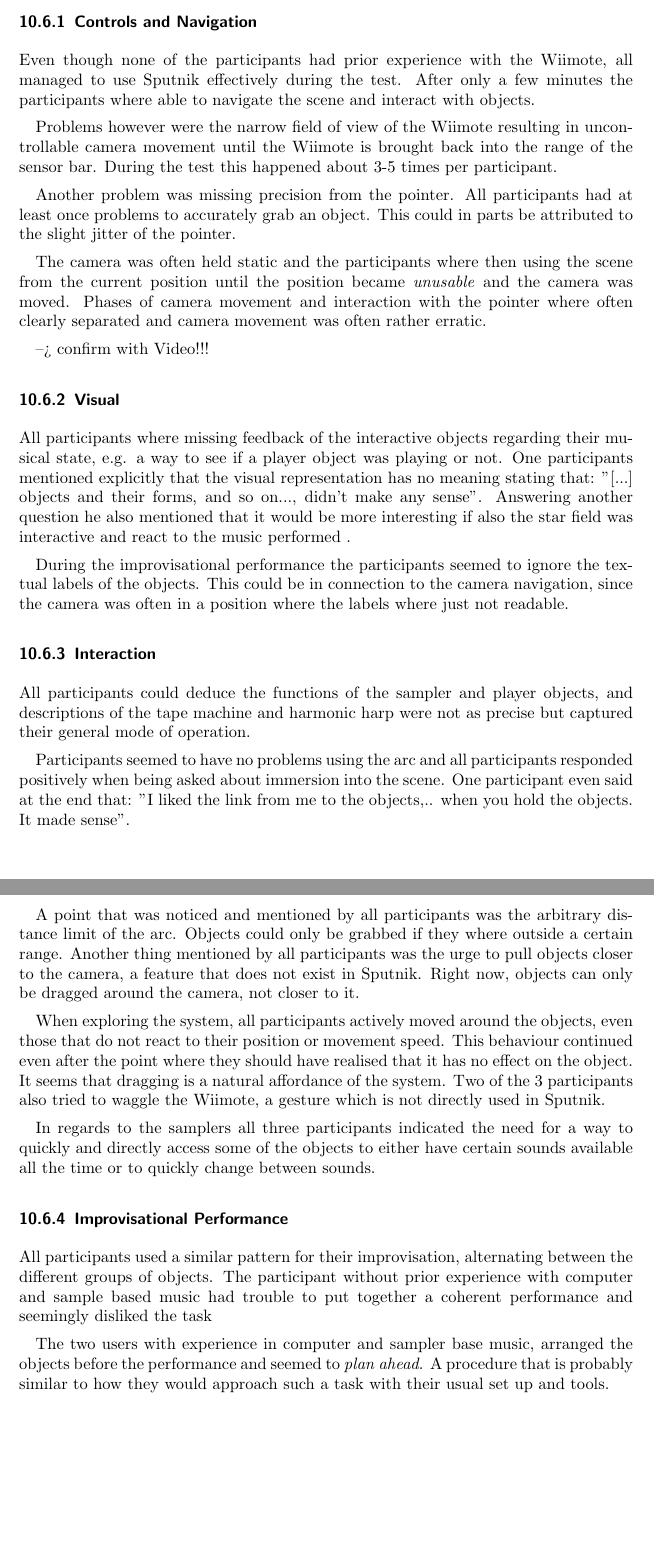
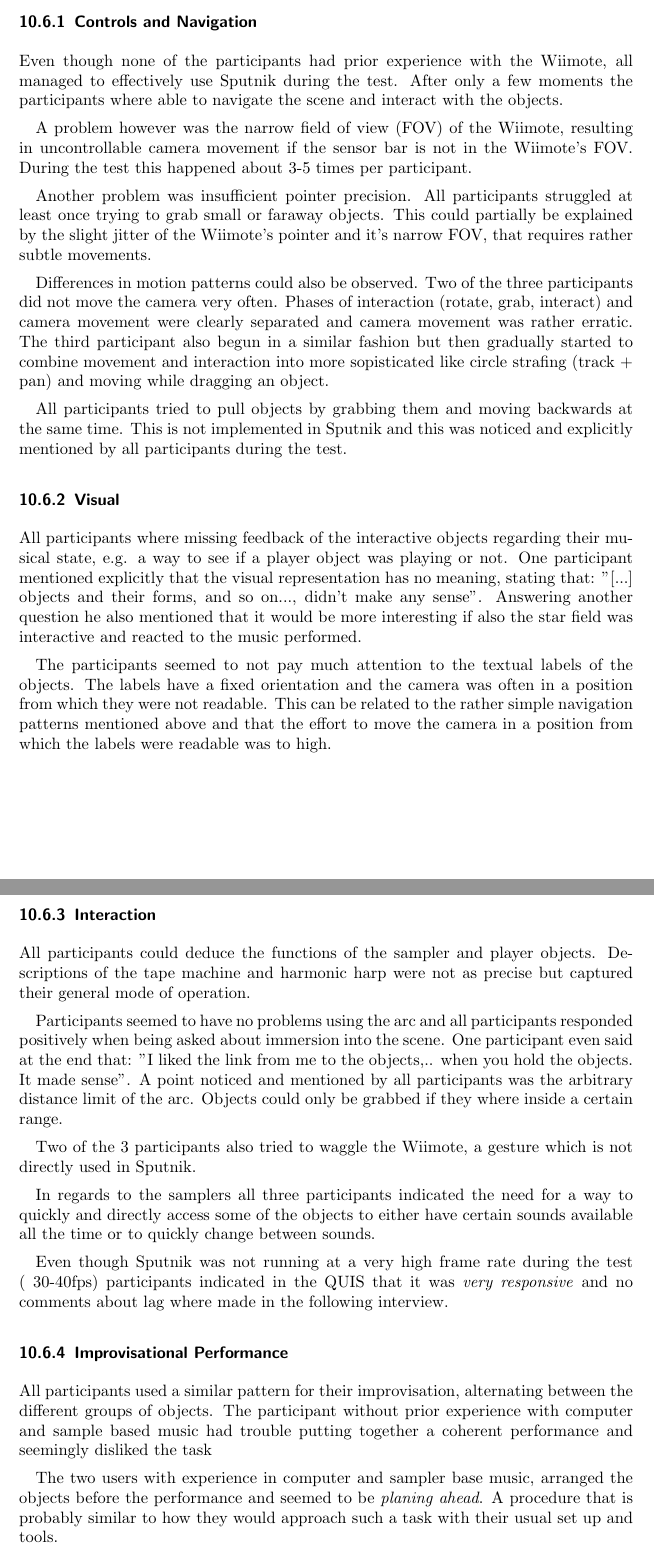
Before and after one commit to SimonWallner/sputnik, a LaTeX paper (documentation/report/sputnik_report.tex): two parts of pages 14 and 15 of 18, joined at a grey line, cut so that both start at the same text, the shorter picture padded with empty space. Compiled offline with pdfLaTeX.

Commit message:
evaluation results final draft, added report video.

```diff
--- a/documentation/report/sputnik_report.tex
+++ b/documentation/report/sputnik_report.tex
@@ -413,16 +412,17 @@ Unfortunately, the results of the Likert items where inconclusive: The first que
 % - no precise control --> jittering, sensitivity?
 % - grab accuracy
 % - lack of movement/sophisticated movement/motion patterns
+% - pull missing, mentioned 3 times
 \subsubsection{Controls and Navigation}
-Even though none of the participants had prior experience with the Wiimote, all managed to use Sputnik effectively during the test. After only a few minutes the participants where able to navigate the scene and interact with objects.
+Even though none of the participants had prior experience with the Wiimote, all managed to effectively use Sputnik during the test. After only a few moments the participants where able to navigate the scene and interact with the objects.
 
-Problems however were the narrow field of view of the Wiimote resulting in uncontrollable camera movement until the Wiimote is brought back into the range of the sensor bar. During the test this happened about 3-5 times per participant.
+A problem however was the narrow field of view (FOV) of the Wiimote, resulting in uncontrollable camera movement if the sensor bar is not in the Wiimote's FOV. During the test this happened about 3-5 times per participant.
 
-Another problem was missing precision from the pointer. All participants had at least once problems to accurately grab an object. This could in parts be attributed to the slight jitter of the pointer.
+Another problem was insufficient pointer precision. All participants struggled at least once trying to grab small or faraway objects. This could partially be explained by the slight jitter of the Wiimote's pointer and it's narrow FOV, that requires rather subtle movements.
 
-The camera was often held static and the participants where then using the scene from the current position until the position became \emph{unusable} and the camera was moved. Phases of camera movement and interaction with the pointer where often clearly separated and camera movement was often rather erratic.
+Differences in motion patterns could also be observed. Two of the three participants did not move the camera very often. Phases of interaction (rotate, grab, interact) and camera movement were clearly separated and camera movement was rather erratic. The third participant also begun in a similar fashion but then gradually started to combine movement and interaction into more sopisticated like circle strafing (track + pan) and moving while dragging an object.
 
---> confirm with Video!!!
+All participants tried to pull objects by grabbing them and moving backwards at the same time. This is not implemented in Sputnik and this was noticed and explicitly mentioned by all participants during the test.
 
 
 
@@ -432,14 +432,13 @@ The camera was often held static and the participants where then using the scene
 % - no read labels
 % - use pointer to direct gaze, or when talking
 \subsubsection{Visual}
-All participants where missing feedback of the interactive objects regarding their musical state, e.g. a way to see if a player object was playing or not. One participants mentioned explicitly that the visual representation has no meaning stating that: "[...] objects and their forms, and so on..., didn't make any sense". Answering another question he also mentioned that it would be more interesting if also the star field was interactive and react to the music performed .
+All participants where missing feedback of the interactive objects regarding their musical state, e.g. a way to see if a player object was playing or not. One participant mentioned explicitly that the visual representation has no meaning, stating that: "[...] objects and their forms, and so on..., didn't make any sense". Answering another question he also mentioned that it would be more interesting if also the star field was interactive and reacted to the music performed.
 
-During the improvisational performance the participants seemed to ignore the textual labels of the objects. This could be in connection to the camera navigation, since the camera was often in a position where the labels where just not readable.
+The participants seemed to not pay much attention to the textual labels of the objects. The labels have a fixed orientation and the camera was often in a position from which they were not readable. This can be related to the rather simple navigation patterns mentioned above and that the effort to move the camera in a position from which the labels were readable was to high.
 
 
 
 % # interaction
-% - pull missing, mentioned 3 times
 % - participants found out what objects do and how they react.
 % - artificial distance limit
 % - controller waggle
@@ -449,15 +448,15 @@ During the improvisational performance the participants seemed to ignore the tex
 % - use of space, spatiality
 % - dragging of all objects, even samplers and stuff. --> natural affordance of the system?
 \subsubsection{Interaction}
-All participants could deduce the functions of the sampler and player objects, and descriptions of the tape machine and harmonic harp were not as precise but captured their general mode of operation.
+All participants could deduce the functions of the sampler and player objects. Descriptions of the tape machine and harmonic harp were not as precise but captured their general mode of operation.
 
-Participants seemed to have no problems using the arc and all participants responded positively when being asked about immersion into the scene. One participant even said at the end that: "I liked the link from me to the objects,.. when you hold the objects. It made sense".
+Participants seemed to have no problems using the arc and all participants responded positively when being asked about immersion into the scene. One participant even said at the end that: "I liked the link from me to the objects,.. when you hold the objects. It made sense". A point noticed and mentioned by all participants was the arbitrary distance limit of the arc. Objects could only be grabbed if they where inside a certain range.
 
-A point that was noticed and mentioned by all participants was the arbitrary distance limit of the arc. Objects could only be grabbed if they where outside a certain range. Another thing mentioned by all participants was the urge to pull objects closer to the camera, a feature that does not exist in Sputnik. Right now, objects can only be dragged around the camera, not closer to it.
-
-When exploring the system, all participants actively moved around the objects, even those that do not react to their position or movement speed. This behaviour continued even after the point where they should have realised that it has no effect on the object. It seems that dragging is a natural affordance of the system. Two of the 3 participants also tried to waggle the Wiimote, a gesture which is not directly used in Sputnik.
+Two of the 3 participants also tried to waggle the Wiimote, a gesture which is not directly used in Sputnik.
 
 In regards to the samplers all three participants indicated the need for a way to quickly and directly access some of the objects to either have certain sounds available all the time or to quickly change between sounds.
+
+Even though Sputnik was not running at a very high frame rate during the test (~30-40fps) participants indicated in the QUIS that it was \emph{very responsive} and no comments about lag where made in the following interview.
 
 
 
@@ -469,7 +468,7 @@ In regards to the samplers all three participants indicated the need for a way t
 % - interesting objects, harp, tape
 
 \subsubsection{Improvisational Performance}
-All participants used a similar pattern for their improvisation, alternating between the different groups of objects. The participant without prior experience with computer and sample based music had trouble to put together a coherent performance and seemingly disliked the task
+All participants used a similar pattern for their improvisation, alternating between the different groups of objects. The participant without prior experience with computer and sample based music had trouble putting together a coherent performance and seemingly disliked the task
 
-The two users with experience in computer and sampler base music, arranged the objects before the performance and seemed to \emph{plan ahead}. A procedure that is probably similar to how they would approach such a task with their usual set up and tools.
+The two users with experience in computer and sampler base music, arranged the objects before the performance and seemed to be \emph{planing ahead}. A procedure that is probably similar to how they would approach such a task with their usual set up and tools.
 
```
Also changed, not shown: documentation/report/sputnik_report.tex (19 more changed lines), 2 other files.
